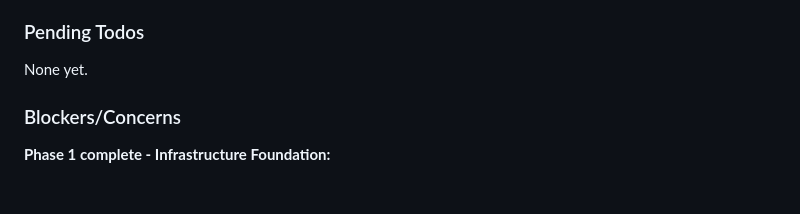
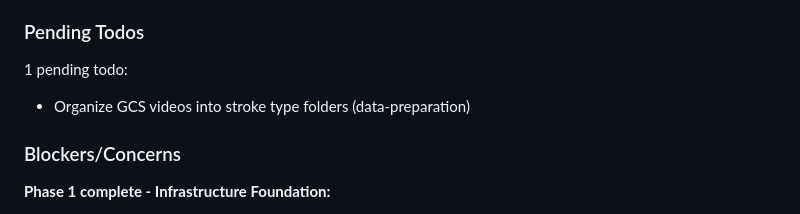
Before and after one commit to paulgk/iti123_v2, a Markdown page: .planning/STATE.md, the part around the change. Drawn GitHub-style; blank space fills up the shorter version.

Commit message:
docs: capture todo - Organize GCS videos into stroke type folders
Area: data-preparation

```diff
--- a/.planning/STATE.md
+++ b/.planning/STATE.md
@@ -89,7 +89,8 @@ Recent decisions affecting current work:
 
 ### Pending Todos
 
-None yet.
+1 pending todo:
+- Organize GCS videos into stroke type folders (data-preparation)
 
 ### Blockers/Concerns
 
```
Also changed, not shown: 1 other file.
